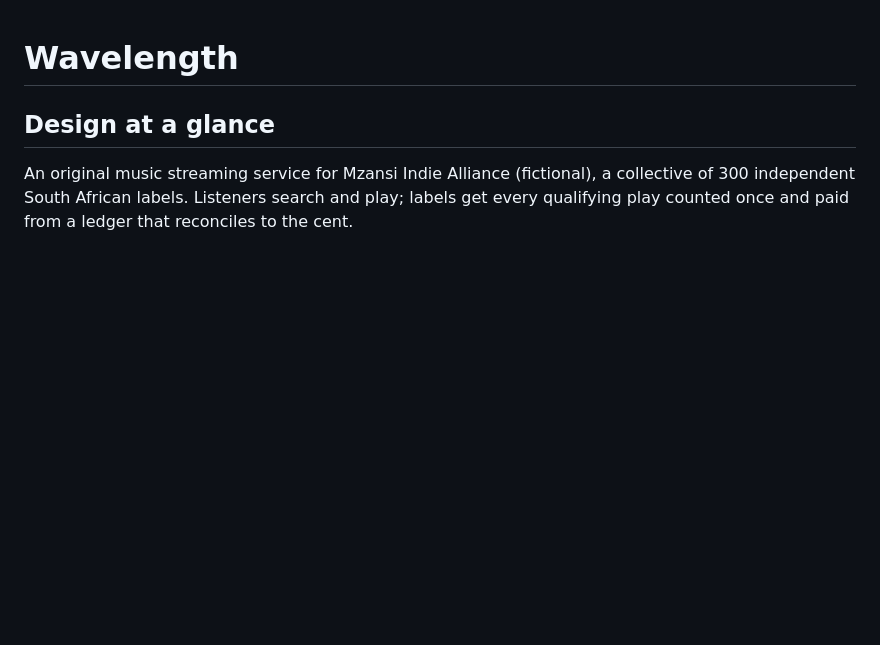
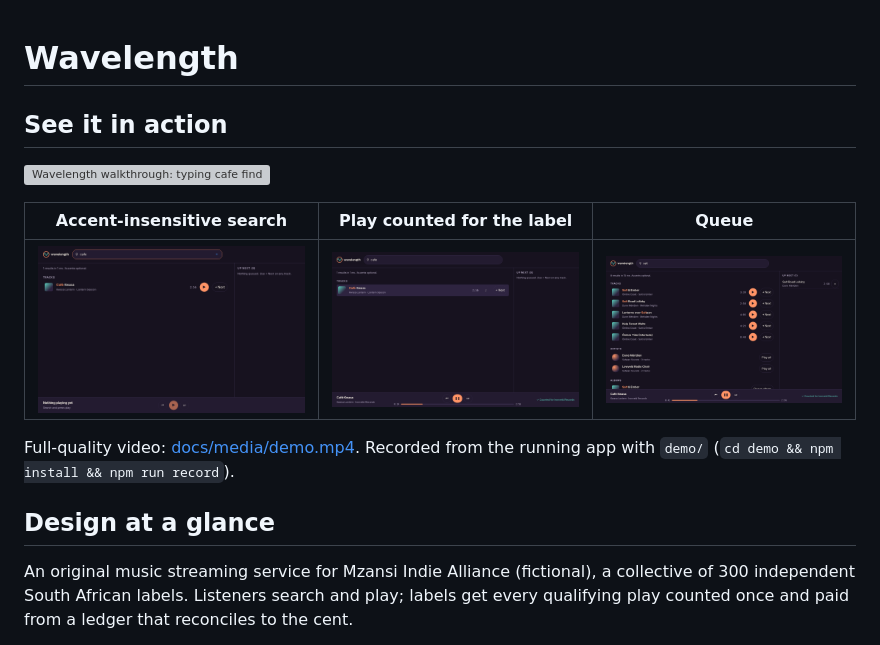
Before and after one commit to Legion91919/wavelength, a Markdown page: README.md, the part around the change. GitHub-like rendering; pictures changed too: docs/media/counted.png (added), docs/media/queue.png (added), docs/media/search.png (added); blank space fills up the shorter version; grey boxes are pictures that could not be loaded.

Commit message:
See it in action: recorded walkthrough with accent-insensitive search and a counted royalty play; security baseline

```diff
--- a/README.md
+++ b/README.md
@@ -1,4 +1,14 @@
 # Wavelength
+
+## See it in action
+
+![Wavelength walkthrough: typing cafe finds the track Café Kwasa, the track plays and is marked Counted for Ironveld Records at 30 listened seconds, then two tracks are added with + Next and one is removed from the queue](docs/media/demo.gif)
+
+| Accent-insensitive search | Play counted for the label | Queue |
+|---|---|---|
+| ![Search for cafe returning Café Kwasa with the match highlighted](docs/media/search.png) | ![Now-playing bar showing Counted for Ironveld Records](docs/media/counted.png) | ![Up next queue with Salt Road Lullaby](docs/media/queue.png) |
+
+Full-quality video: [docs/media/demo.mp4](docs/media/demo.mp4). Recorded from the running app with `demo/` (`cd demo && npm install && npm run record`).
 
 ## Design at a glance
 An original music streaming service for Mzansi Indie Alliance (fictional), a collective of 300 independent South African labels. Listeners search and play; labels get every qualifying play counted once and paid from a ledger that reconciles to the cent.
```
Also changed, not shown: .agentic/changelog.md (+1 -0 lines), SECURITY.md (added, +30 -0 lines), docs/media/mobile.png (added), 11 other files.
